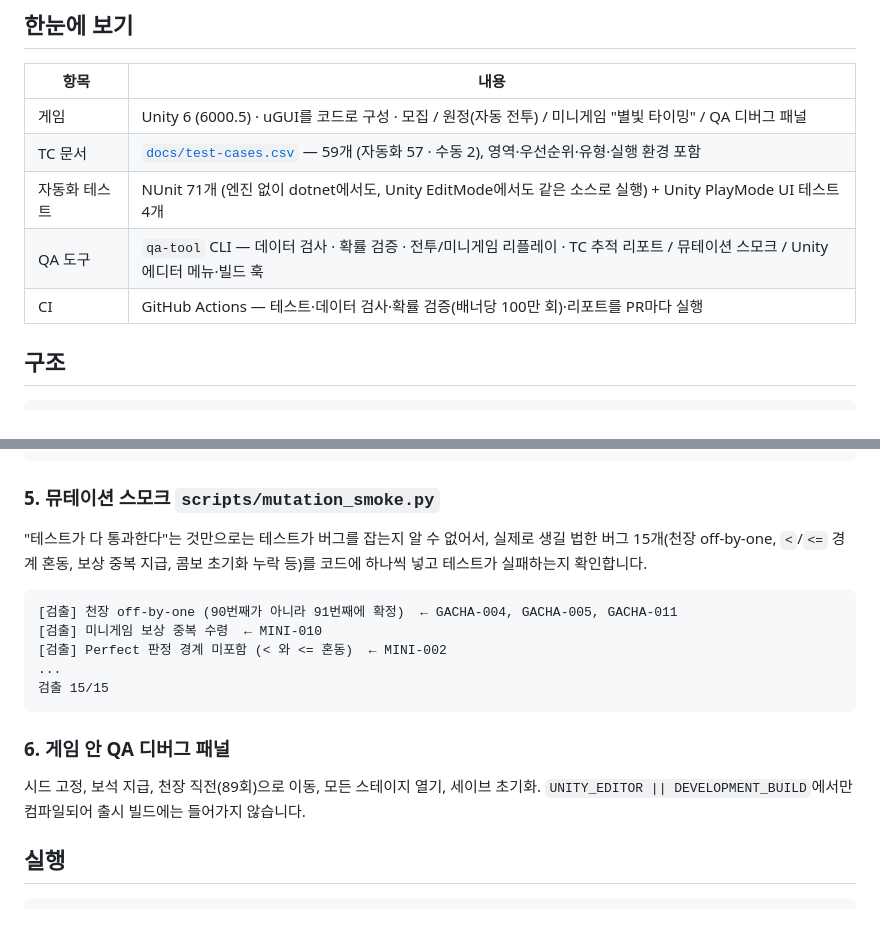
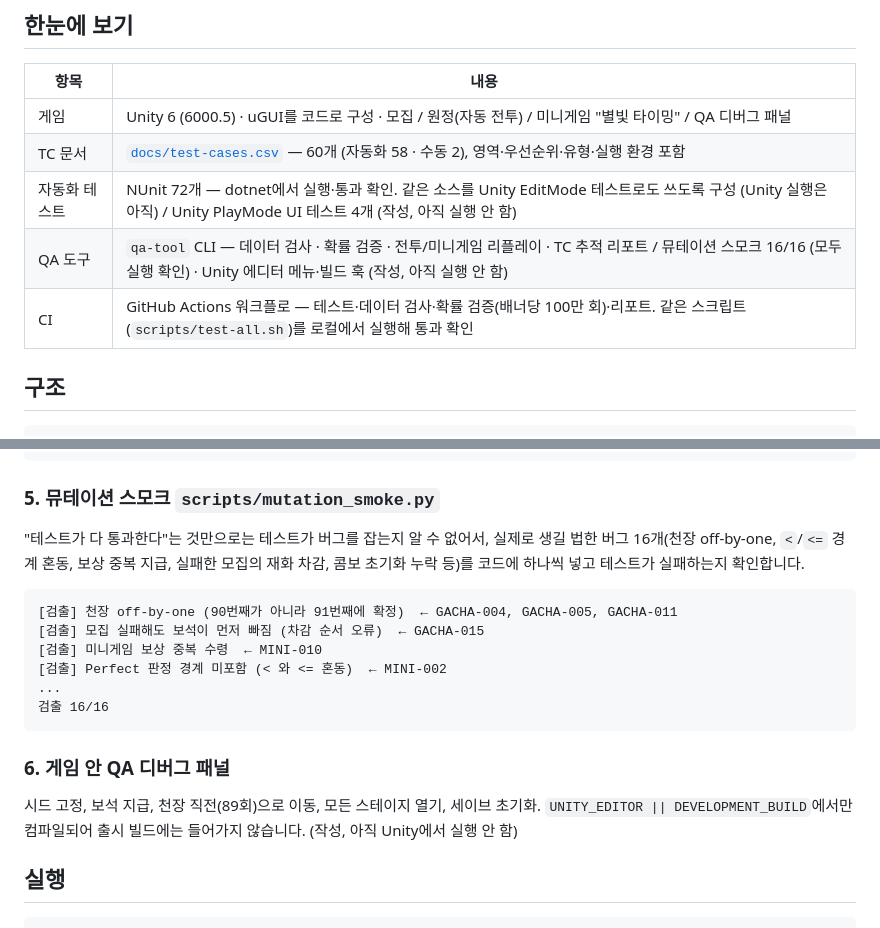
Before and after one commit to ppastar/tiny-expedition-qa, a Markdown page: README.md, 2 parts joined by grey strips. Rendered like a GitHub page.

````diff
--- a/README.md
+++ b/README.md
@@ -18,10 +18,10 @@ QA로 일을 시작해 SDET·플랫폼 엔지니어로 넘어온 경험을 게
 | 항목 | 내용 |
 |---|---|
 | 게임 | Unity 6 (6000.5) · uGUI를 코드로 구성 · 모집 / 원정(자동 전투) / 미니게임 "별빛 타이밍" / QA 디버그 패널 |
-| TC 문서 | [`docs/test-cases.csv`](docs/test-cases.csv) — 59개 (자동화 57 · 수동 2), 영역·우선순위·유형·실행 환경 포함 |
-| 자동화 테스트 | NUnit 71개 (엔진 없이 dotnet에서도, Unity EditMode에서도 같은 소스로 실행) + Unity PlayMode UI 테스트 4개 |
-| QA 도구 | `qa-tool` CLI — 데이터 검사 · 확률 검증 · 전투/미니게임 리플레이 · TC 추적 리포트 / 뮤테이션 스모크 / Unity 에디터 메뉴·빌드 훅 |
-| CI | GitHub Actions — 테스트·데이터 검사·확률 검증(배너당 100만 회)·리포트를 PR마다 실행 |
+| TC 문서 | [`docs/test-cases.csv`](docs/test-cases.csv) — 60개 (자동화 58 · 수동 2), 영역·우선순위·유형·실행 환경 포함 |
+| 자동화 테스트 | NUnit 72개 — dotnet에서 실행·통과 확인. 같은 소스를 Unity EditMode 테스트로도 쓰도록 구성 (Unity 실행은 아직) / Unity PlayMode UI 테스트 4개 (작성, 아직 실행 안 함) |
+| QA 도구 | `qa-tool` CLI — 데이터 검사 · 확률 검증 · 전투/미니게임 리플레이 · TC 추적 리포트 / 뮤테이션 스모크 16/16 (모두 실행 확인) · Unity 에디터 메뉴·빌드 훅 (작성, 아직 실행 안 함) |
+| CI | GitHub Actions 워크플로 — 테스트·데이터 검사·확률 검증(배너당 100만 회)·리포트. 같은 스크립트(`scripts/test-all.sh`)를 로컬에서 실행해 통과 확인 |
 
 ## 구조
 
@@ -136,20 +143,21 @@ $ qa report --results dotnet=artifacts/dotnet-results.xml,unity-playmode=artifac
 ### 5. 뮤테이션 스모크 `scripts/mutation_smoke.py`
 
 "테스트가 다 통과한다"는 것만으로는 테스트가 버그를 잡는지 알 수 없어서,
-실제로 생길 법한 버그 15개(천장 off-by-one, `<`/`<=` 경계 혼동, 보상 중복 지급, 콤보 초기화 누락 등)를 코드에 하나씩 넣고 테스트가 실패하는지 확인합니다.
+실제로 생길 법한 버그 16개(천장 off-by-one, `<`/`<=` 경계 혼동, 보상 중복 지급, 실패한 모집의 재화 차감, 콤보 초기화 누락 등)를 코드에 하나씩 넣고 테스트가 실패하는지 확인합니다.
 
 ```
 [검출] 천장 off-by-one (90번째가 아니라 91번째에 확정)  ← GACHA-004, GACHA-005, GACHA-011
+[검출] 모집 실패해도 보석이 먼저 빠짐 (차감 순서 오류)  ← GACHA-015
 [검출] 미니게임 보상 중복 수령  ← MINI-010
 [검출] Perfect 판정 경계 미포함 (< 와 <= 혼동)  ← MINI-002
 ...
-검출 15/15
+검출 16/16
 ```
 
 ### 6. 게임 안 QA 디버그 패널
 
 시드 고정, 보석 지급, 천장 직전(89회)으로 이동, 모든 스테이지 열기, 세이브 초기화.
-`UNITY_EDITOR || DEVELOPMENT_BUILD`에서만 컴파일되어 출시 빌드에는 들어가지 않습니다.
+`UNITY_EDITOR || DEVELOPMENT_BUILD`에서만 컴파일되어 출시 빌드에는 들어가지 않습니다. (작성, 아직 Unity에서 실행 안 함)
 
 ## 실행
 
````
Also changed, not shown: other parts of README.md (+15 -8 lines), docs/reports/gacha-report.md (added, +116 -0 lines), docs/reports/test-report.png (added), 9 other files.
